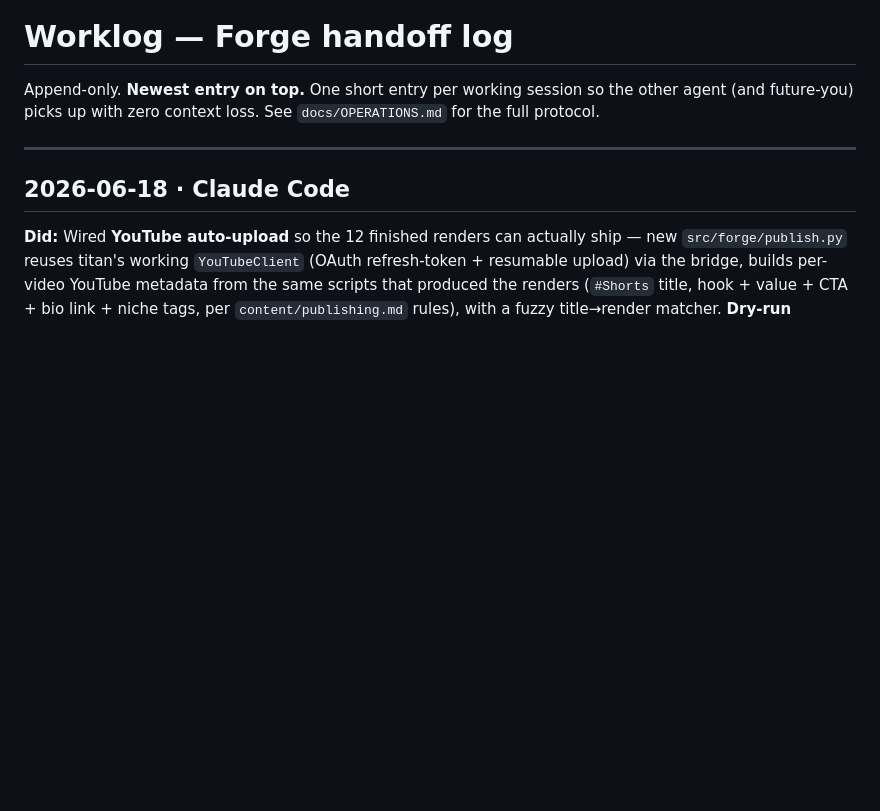
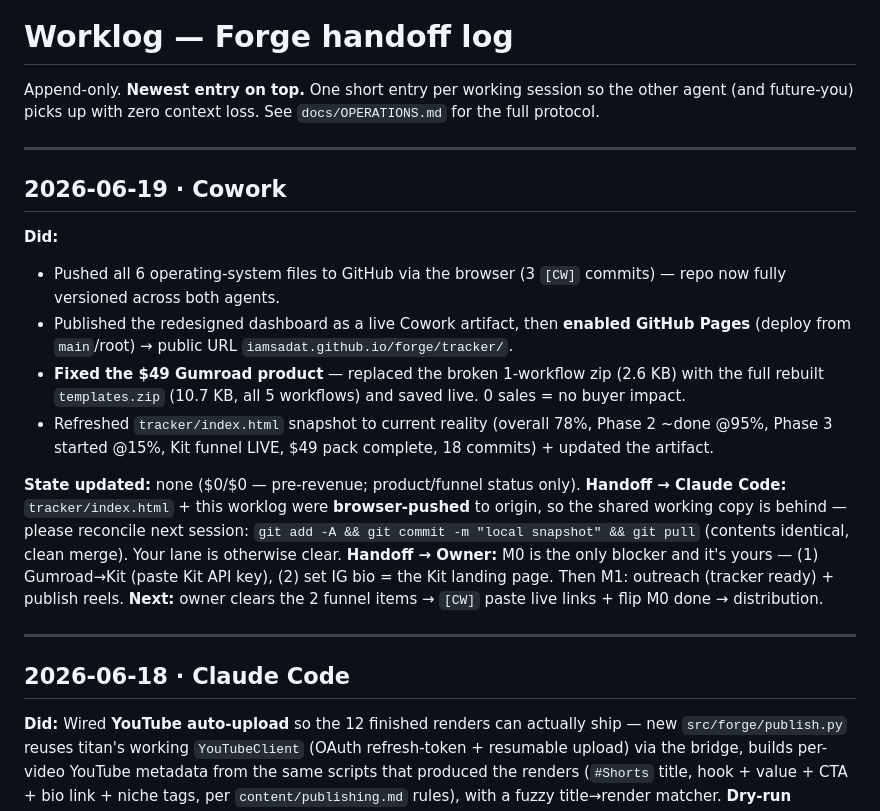
Before and after one commit to iamsadat/forge, a Markdown page: docs/worklog.md, the part around the change. Rendered like a GitHub page; blank space fills up the shorter version.

Commit message:
[CW] worklog: log Pages + Gumroad fix + dashboard refresh

```diff
--- a/docs/worklog.md
+++ b/docs/worklog.md
@@ -3,6 +3,27 @@
 Append-only. **Newest entry on top.** One short entry per working session so the other
 agent (and future-you) picks up with zero context loss. See `docs/OPERATIONS.md` for the
 full protocol.
+
+---
+
+## 2026-06-19 · Cowork
+**Did:**
+- Pushed all 6 operating-system files to GitHub via the browser (3 `[CW]` commits) — repo now
+  fully versioned across both agents.
+- Published the redesigned dashboard as a live Cowork artifact, then **enabled GitHub Pages**
+  (deploy from `main`/root) → public URL `iamsadat.github.io/forge/tracker/`.
+- **Fixed the $49 Gumroad product** — replaced the broken 1-workflow zip (2.6 KB) with the full
+  rebuilt `templates.zip` (10.7 KB, all 5 workflows) and saved live. 0 sales = no buyer impact.
+- Refreshed `tracker/index.html` snapshot to current reality (overall 78%, Phase 2 ~done @95%,
+  Phase 3 started @15%, Kit funnel LIVE, $49 pack complete, 18 commits) + updated the artifact.
+
+**State updated:** none ($0/$0 — pre-revenue; product/funnel status only).
+**Handoff → Claude Code:** `tracker/index.html` + this worklog were **browser-pushed** to origin,
+so the shared working copy is behind — please reconcile next session: `git add -A && git commit -m
+"local snapshot" && git pull` (contents identical, clean merge). Your lane is otherwise clear.
+**Handoff → Owner:** M0 is the only blocker and it's yours — (1) Gumroad→Kit (paste Kit API key),
+(2) set IG bio = the Kit landing page. Then M1: outreach (tracker ready) + publish reels.
+**Next:** owner clears the 2 funnel items → `[CW]` paste live links + flip M0 done → distribution.
 
 ---
 
```
